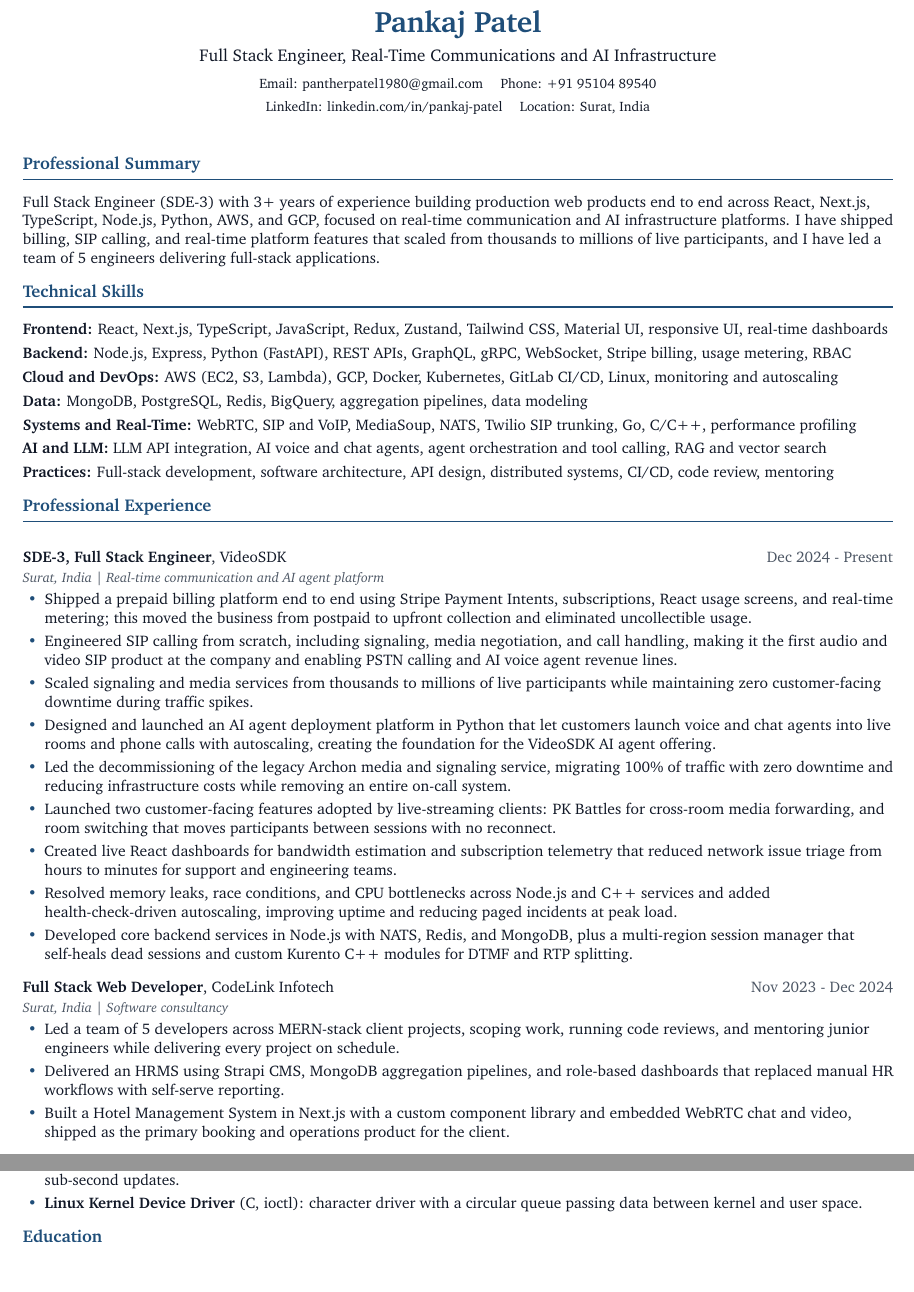
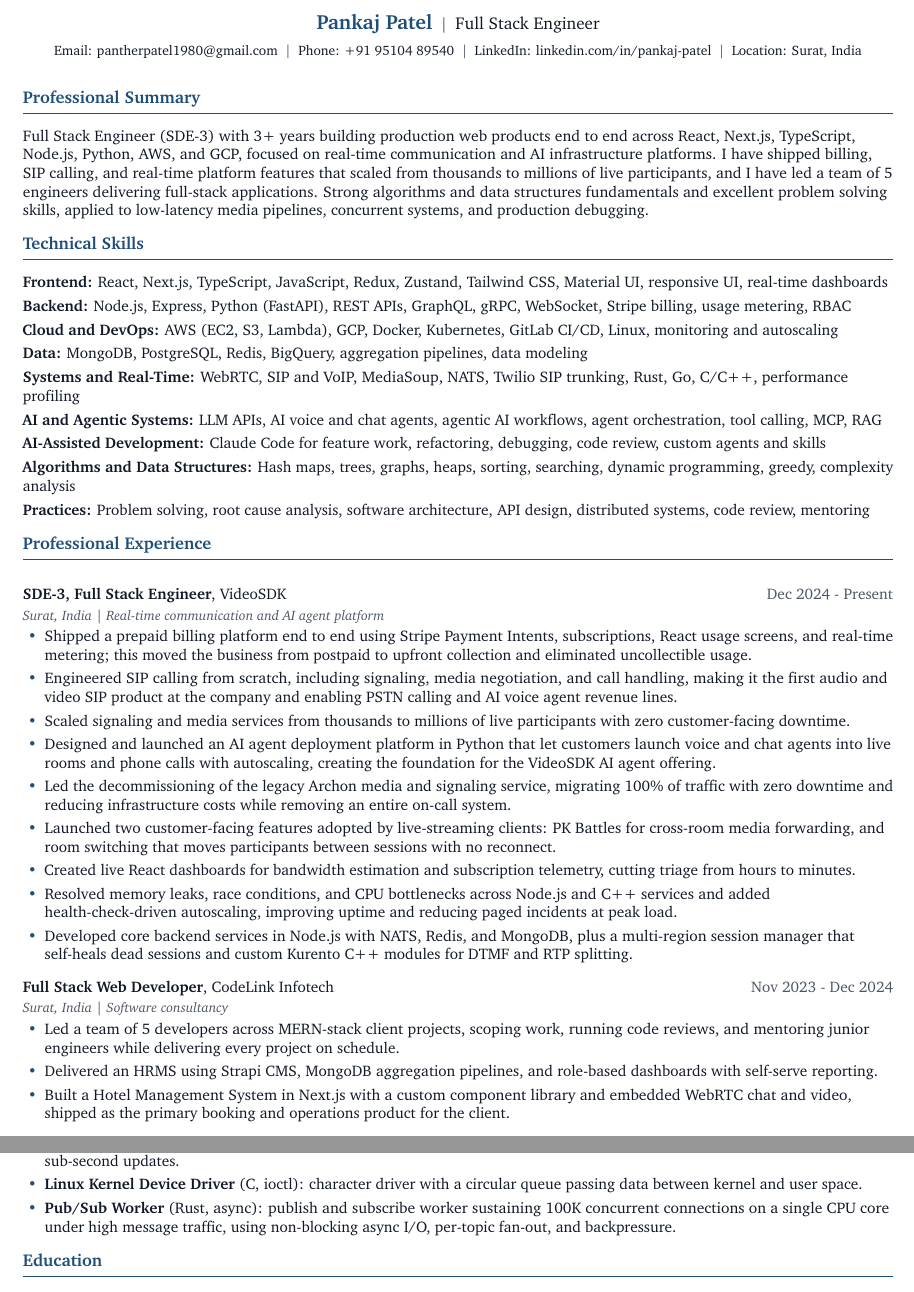
Before and after one commit to pankaj1980patel/resume, a LaTeX CV (resume.tex): two parts of the page, joined at a grey line, cut so that both start at the same text, the shorter picture padded with empty space. Compiled offline with pdfLaTeX.

Commit message:
increased ats score.

```diff
--- a/resume.tex
+++ b/resume.tex
@@ -60,26 +60,27 @@
 \begin{document}
 
 % ---------------- HEADER -------------------------------------
+% Condensed two-line header: name + title on one line, contacts on the next.
 \begin{center}
   \RaggedRight\centering
-  {\Huge\bfseries\color{accent} Pankaj Patel}\\[5pt]
-  {\large Full Stack Engineer, Real-Time Communications and AI Infrastructure}\\[7pt]
+  {\LARGE\bfseries\color{accent} Pankaj Patel}\enspace{\color{muted}\textbar}\enspace
+  {\large Full Stack Engineer}\\[4pt]
   {\small
-    Email: \href{mailto:pantherpatel1980@gmail.com}{pantherpatel1980@gmail.com}
-    \quad Phone: +91 95104 89540\\[2.5pt]
-    LinkedIn: \href{https://www.linkedin.com/in/pankaj-patel-72332b228}{linkedin.com/in/pankaj-patel}
-    \quad Location: Surat, India
+    Email: \href{mailto:pantherpatel1980@gmail.com}{pantherpatel1980@gmail.com}\enspace{\color{muted}\textbar}\enspace
+    Phone: +91 95104 89540\enspace{\color{muted}\textbar}\enspace
+    LinkedIn: \href{https://www.linkedin.com/in/pankaj-patel-72332b228}{linkedin.com/in/pankaj-patel}\enspace{\color{muted}\textbar}\enspace
+    Location: Surat, India
   }
 \end{center}
-\vspace{2mm}
+\vspace{1mm}
 
 % ---------------- SUMMARY ------------------------------------
 \section{Professional Summary}
-Full Stack Engineer (SDE-3) with 3+ years of experience building production web products end to end
-across React, Next.js, TypeScript, Node.js, Python, AWS, and GCP, focused on real-time communication
-and AI infrastructure platforms. I have shipped billing, SIP calling, and real-time platform features
-that scaled from thousands to millions of live participants, and I have led a team of 5 engineers
-delivering full-stack applications.
+Full Stack Engineer (SDE-3) with 3+ years building production web products end to end across React, Next.js, TypeScript,
+Node.js, Python, AWS, and GCP, focused on real-time communication and AI infrastructure platforms. I have shipped billing,
+SIP calling, and real-time platform features that scaled from thousands to millions of live participants, and I have led a team
+of 5 engineers delivering full-stack applications. Strong algorithms and data structures fundamentals and excellent problem
+solving skills, applied to low-latency media pipelines, concurrent systems, and production debugging.
 
 % ---------------- SKILLS -------------------------------------
 \section{Technical Skills}
@@ -87,9 +88,11 @@ delivering full-stack applications.
 \skillrow{Backend}{Node.js, Express, Python (FastAPI), REST APIs, GraphQL, gRPC, WebSocket, Stripe billing, usage metering, RBAC}
 \skillrow{Cloud and DevOps}{AWS (EC2, S3, Lambda), GCP, Docker, Kubernetes, GitLab CI/CD, Linux, monitoring and autoscaling}
 \skillrow{Data}{MongoDB, PostgreSQL, Redis, BigQuery, aggregation pipelines, data modeling}
-\skillrow{Systems and Real-Time}{WebRTC, SIP and VoIP, MediaSoup, NATS, Twilio SIP trunking, Go, C/C++, performance prof\/iling}
-\skillrow{AI and LLM}{LLM API integration, AI voice and chat agents, agent orchestration and tool calling, RAG and vector search}
-\skillrow{Practices}{Full-stack development, software architecture, API design, distributed systems, CI/CD, code review, mentoring}
+\skillrow{Systems and Real-Time}{WebRTC, SIP and VoIP, MediaSoup, NATS, Twilio SIP trunking, Rust, Go, C/C++, performance prof\/iling}
+\skillrow{AI and Agentic Systems}{LLM APIs, AI voice and chat agents, agentic AI workf\/lows, agent orchestration, tool calling, MCP, RAG}
+\skillrow{AI-Assisted Development}{Claude Code for feature work, refactoring, debugging, code review, custom agents and skills}
+\skillrow{Algorithms and Data Structures}{Hash maps, trees, graphs, heaps, sorting, searching, dynamic programming, greedy, complexity analysis}
+\skillrow{Practices}{Problem solving, root cause analysis, software architecture, API design, distributed systems, code review, mentoring}
 
 % ---------------- EXPERIENCE ---------------------------------
 \section{Professional Experience}
@@ -98,11 +101,11 @@ delivering full-stack applications.
 \begin{itemize}
   \item Shipped a prepaid billing platform end to end using Stripe Payment Intents, subscriptions, React usage screens, and real-time metering; this moved the business from postpaid to upfront collection and eliminated uncollectible usage.
   \item Engineered SIP calling from scratch, including signaling, media negotiation, and call handling, making it the f\/irst audio and video SIP product at the company and enabling PSTN calling and AI voice agent revenue lines.
-  \item Scaled signaling and media services from thousands to millions of live participants while maintaining zero customer-facing downtime during traf\/f\/ic spikes.
+  \item Scaled signaling and media services from thousands to millions of live participants with zero customer-facing downtime.
   \item Designed and launched an AI agent deployment platform in Python that let customers launch voice and chat agents into live rooms and phone calls with autoscaling, creating the foundation for the VideoSDK AI agent of\/fering.
   \item Led the decommissioning of the legacy Archon media and signaling service, migrating 100\% of traf\/f\/ic with zero downtime and reducing infrastructure costs while removing an entire on-call system.
   \item Launched two customer-facing features adopted by live-streaming clients: PK Battles for cross-room media forwarding, and room switching that moves participants between sessions with no reconnect.
-  \item Created live React dashboards for bandwidth estimation and subscription telemetry that reduced network issue triage from hours to minutes for support and engineering teams.
+  \item Created live React dashboards for bandwidth estimation and subscription telemetry, cutting triage from hours to minutes.
   \item Resolved memory leaks, race conditions, and CPU bottlenecks across Node.js and C++ services and added health-check-driven autoscaling, improving uptime and reducing paged incidents at peak load.
   \item Developed core backend services in Node.js with NATS, Redis, and MongoDB, plus a multi-region session manager that self-heals dead sessions and custom Kurento C++ modules for DTMF and RTP splitting.
 \end{itemize}
@@ -110,7 +113,7 @@ delivering full-stack applications.
 \role{CodeLink Infotech}{Full Stack Web Developer}{Nov 2023 - Dec 2024}{Surat, India \textbar\ Software consultancy}
 \begin{itemize}
   \item Led a team of 5 developers across MERN-stack client projects, scoping work, running code reviews, and mentoring junior engineers while delivering every project on schedule.
-  \item Delivered an HRMS using Strapi CMS, MongoDB aggregation pipelines, and role-based dashboards that replaced manual HR workf\/lows with self-serve reporting.
+  \item Delivered an HRMS using Strapi CMS, MongoDB aggregation pipelines, and role-based dashboards with self-serve reporting.
   \item Built a Hotel Management System in Next.js with a custom component library and embedded WebRTC chat and video, shipped as the primary booking and operations product for the client.
 \end{itemize}
 
@@ -119,6 +122,7 @@ delivering full-stack applications.
 \begin{itemize}
   \item \project{Stock Market Analytics Platform}{React, Material UI, WebSocket} streaming charts and market data rendered live with sub-second updates.
   \item \project{Linux Kernel Device Driver}{C, ioctl} character driver with a circular queue passing data between kernel and user space.
+  \item \project{Pub/Sub Worker}{Rust, async} publish and subscribe worker sustaining 100K concurrent connections on a single CPU core under high message traf\/f\/ic, using non-blocking async I/O, per-topic fan-out, and backpressure.
 \end{itemize}
 
 % ---------------- EDUCATION ----------------------------------
```
Also changed, not shown: resume.pdf.
